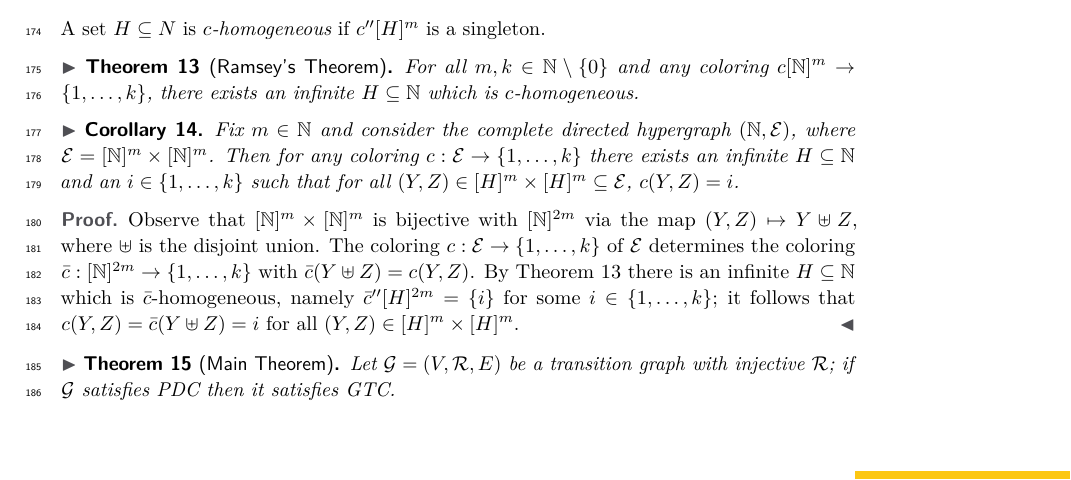
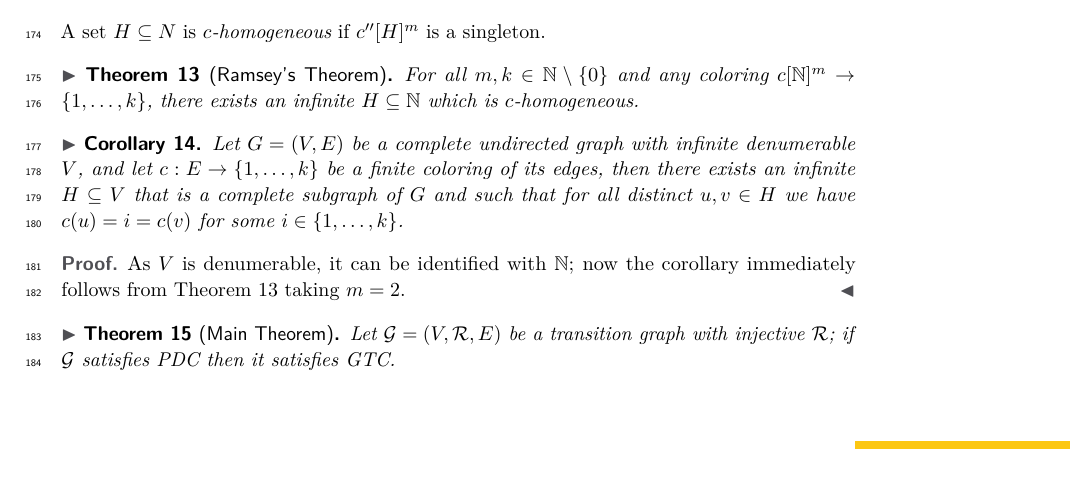
Before and after one commit to stefanoangeloberardi/GTC-injective, a LaTeX paper (draft/CSL-main.tex, which reads draft/CSL-ProgDomCond.tex): part of page 5 of 6, cut so that both start at the same text. Compiled offline with pdfLaTeX.

Commit message:
Update CSL-ProgDomCond.tex

```diff
--- a/draft/CSL-ProgDomCond.tex
+++ b/draft/CSL-ProgDomCond.tex
@@ -104,27 +104,15 @@ A set $H \subseteq N$ is {\em $c$-homogeneous} if $c''[H]^m$ is a singleton.
 For all $m, k \in \Nat\setminus \Set{0}$ and any coloring $c[\Nat]^m \to \Set{1,\ldots, k}$, there exists an infinite $H \subseteq \Nat$ which is $c$-homogeneous.
 \end{theorem}
 
-\begin{corollary}
-Fix $m \in \Nat$ and consider the complete directed hypergraph $(\Nat, \mathcal{E})$, where $\mathcal{E} = [\Nat]^m \times [\Nat]^m$.
-Then for any coloring $c:\mathcal{E} \to \Set{1,\ldots, k}$  there exists an infinite $H \subseteq \Nat$ and an $i \in \Set{1,\ldots, k}$ such that
-for all $(Y,Z) \in  [H]^m \times [H]^m \subseteq \mathcal{E}$, $c(Y,Z) = i$.
+\begin{corollary}\label{cor:Ramsey}
+Let $G = (V, E)$ be a complete undirected graph with infinite denumerable $V$, and let $c: E \to \Set{1,\ldots, k}$ be a finite coloring of its edges,
+then there exists an infinite $H \subseteq V$ that is a complete subgraph of $G$ and such that for all distinct $u, v \in H$ we have $c(u) = i = c(v)$ for some $i \in \Set{1,\ldots, k}$.
 \end{corollary}
 
-%\begin{proof}
-%Observe that $[\Nat]^m \times [\Nat]^m$ is bijective with $[\Nat]^{2m}$ via the map $(Y, Z) \mapsto Y \uplus Z$, where $\uplus$ is the disjoint union.
-%The coloring $c:\mathcal{E} \to \Set{1,\ldots, k}$ of $\mathcal{E}$ determines the coloring $\bar{c}: [\Nat]^{2m} \to \Set{1,\ldots, k}$ with
-%$\bar{c}(Y \uplus Z) = c(Y, Z)$. By Theorem \ref{thr:Ramsey} there is an infinite $H \subseteq \Nat$ which is $\bar{c}$-homogeneous,
-%namely $\bar{c}''[H]^{2m} = \Set{i}$ for some $i \in  \Set{1,\ldots, k}$; it follows that $c(Y,Z) = \bar{c}(Y \uplus Z) = i$ for all
-%$(Y,Z) \in  [H]^m \times [H]^m$.
-%\end{proof}
+\begin{proof}
+As $V$ is denumerable, it can be identified with $\Nat$; now the corollary immediately follows from Theorem \ref{thr:Ramsey} taking $m = 2$.
+\end{proof}
 
-\begin{proof}
-Observe that $[\Nat]^m \times [\Nat]^m$ is bijective with $[\Nat]^{2m}$ via the map $(Y, Z) \mapsto Y \uplus Z$, where $\uplus$ is the disjoint union.
-The coloring $c:\mathcal{E} \to \Set{1,\ldots, k}$ of $\mathcal{E}$ determines the coloring $\bar{c}: [\Nat]^{2m} \to \Set{1,\ldots, k}$ with
-$\bar{c}(Y \uplus Z) = c(Y, Z)$. By Theorem \ref{thr:Ramsey} there is an infinite $H \subseteq \Nat$ which is $\bar{c}$-homogeneous,
-namely $\bar{c}''[H]^{2m} = \Set{i}$ for some $i \in  \Set{1,\ldots, k}$; it follows that $c(Y,Z) = \bar{c}(Y \uplus Z) = i$ for all
-$(Y,Z) \in  [H]^m \times [H]^m$.
-\end{proof}
 
 \begin{theorem}[Main Theorem]\label{thr:PDC+injImpliesGTC}
 Let $\Graph = (V, \biRel, E)$ be a transition graph with injective $\biRel$; if $\Graph$ satisfies PDC then it satisfies GTC.
```
